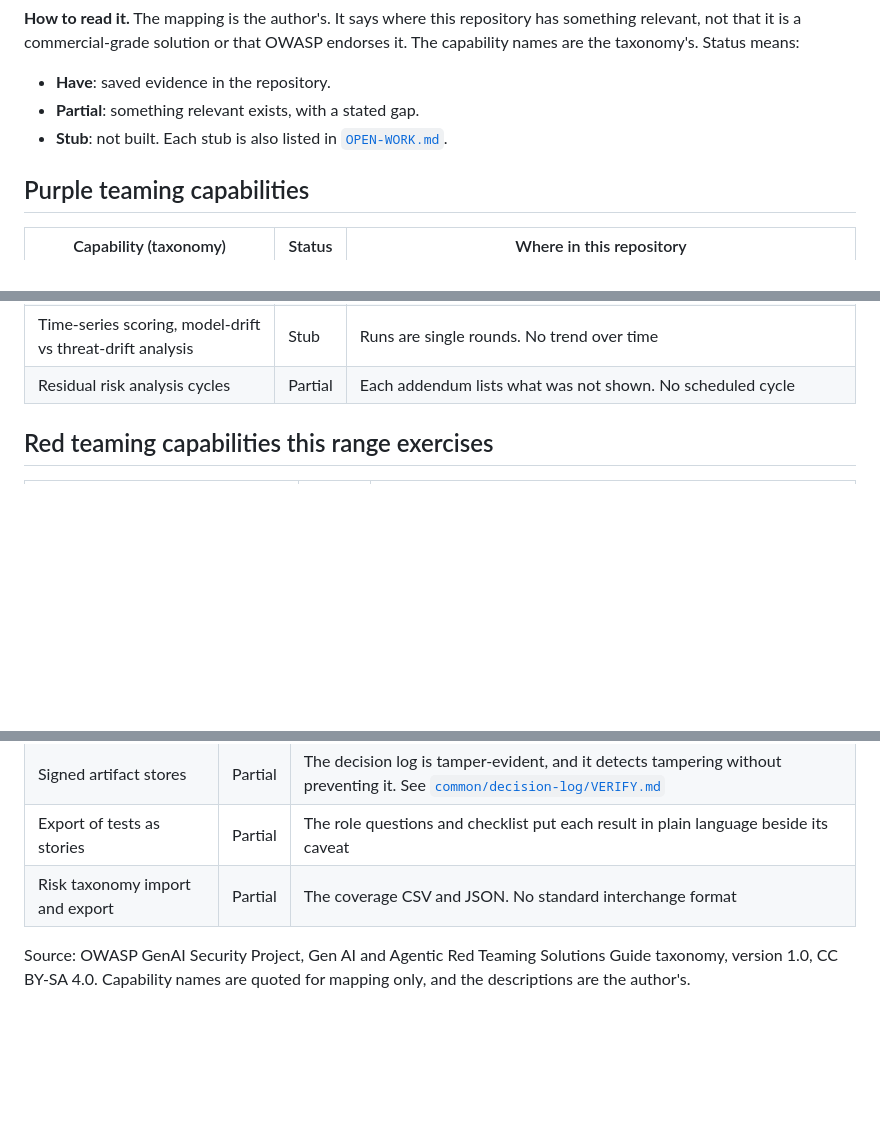
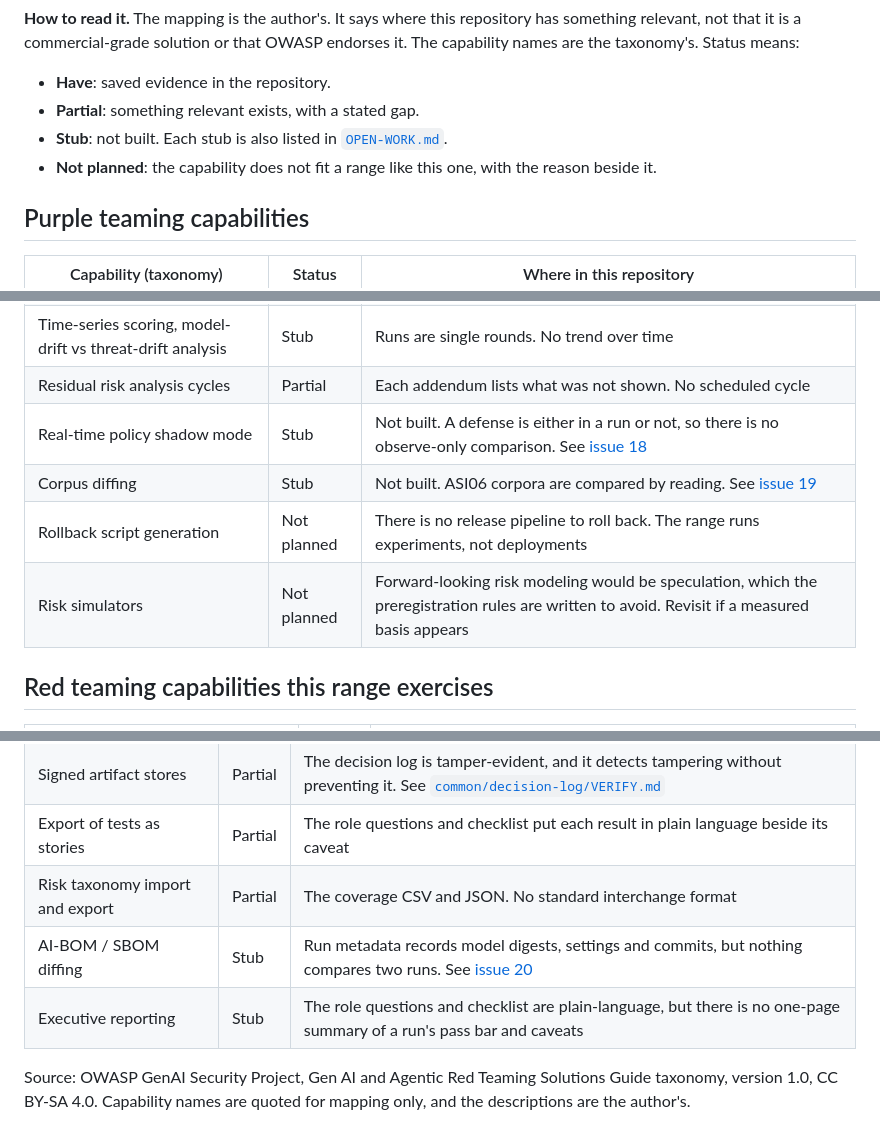
Before and after one commit to ScottColeSW/Agent-Defense-Theater, a Markdown page: docs/PURPLE-TEAM-MAP.md, 3 parts joined by grey strips. GitHub-like rendering; blank space fills up the shorter version.

```diff
--- a/docs/PURPLE-TEAM-MAP.md
+++ b/docs/PURPLE-TEAM-MAP.md
@@ -7,6 +7,7 @@ This repository is a purple-team range for AI agents: attacks and defenses are t
 - **Have**: saved evidence in the repository.
 - **Partial**: something relevant exists, with a stated gap.
 - **Stub**: not built. Each stub is also listed in [`OPEN-WORK.md`](OPEN-WORK.md).
+- **Not planned**: the capability does not fit a range like this one, with the reason beside it.
 
 ## Purple teaming capabilities
 
@@ -30,6 +31,10 @@ This repository is a purple-team range for AI agents: attacks and defenses are t
 | Red/blue alert correlation, purple SIEM lens, merged telemetry | Stub | The decision log is a record, not a SIEM integration |
 | Time-series scoring, model-drift vs threat-drift analysis | Stub | Runs are single rounds. No trend over time |
 | Residual risk analysis cycles | Partial | Each addendum lists what was not shown. No scheduled cycle |
+| Real-time policy shadow mode | Stub | Not built. A defense is either in a run or not, so there is no observe-only comparison. See [issue 18](https://github.com/ScottColeSW/Agent-Defense-Theater/issues/18) |
+| Corpus diffing | Stub | Not built. ASI06 corpora are compared by reading. See [issue 19](https://github.com/ScottColeSW/Agent-Defense-Theater/issues/19) |
+| Rollback script generation | Not planned | There is no release pipeline to roll back. The range runs experiments, not deployments |
+| Risk simulators | Not planned | Forward-looking risk modeling would be speculation, which the preregistration rules are written to avoid. Revisit if a measured basis appears |
 
 ## Red teaming capabilities this range exercises
 
@@ -55,5 +60,7 @@ This repository is a purple-team range for AI agents: attacks and defenses are t
 | Signed artifact stores | Partial | The decision log is tamper-evident, and it detects tampering without preventing it. See [`common/decision-log/VERIFY.md`](../common/decision-log/VERIFY.md) |
 | Export of tests as stories | Partial | The role questions and checklist put each result in plain language beside its caveat |
 | Risk taxonomy import and export | Partial | The coverage CSV and JSON. No standard interchange format |
+| AI-BOM / SBOM diffing | Stub | Run metadata records model digests, settings and commits, but nothing compares two runs. See [issue 20](https://github.com/ScottColeSW/Agent-Defense-Theater/issues/20) |
+| Executive reporting | Stub | The role questions and checklist are plain-language, but there is no one-page summary of a run's pass bar and caveats |
 
 Source: OWASP GenAI Security Project, Gen AI and Agentic Red Teaming Solutions Guide taxonomy, version 1.0, CC BY-SA 4.0. Capability names are quoted for mapping only, and the descriptions are the author's.
```
Also changed, not shown: CONTRIBUTING.md (+11 -2 lines), docs/OPEN-WORK.md (+4 -0 lines).
